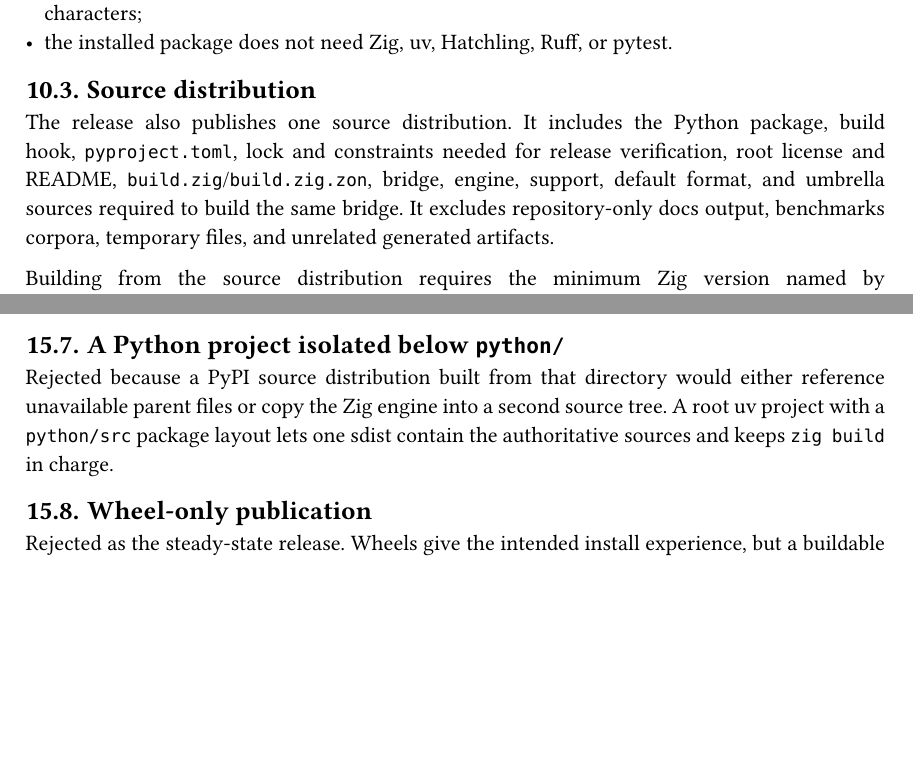
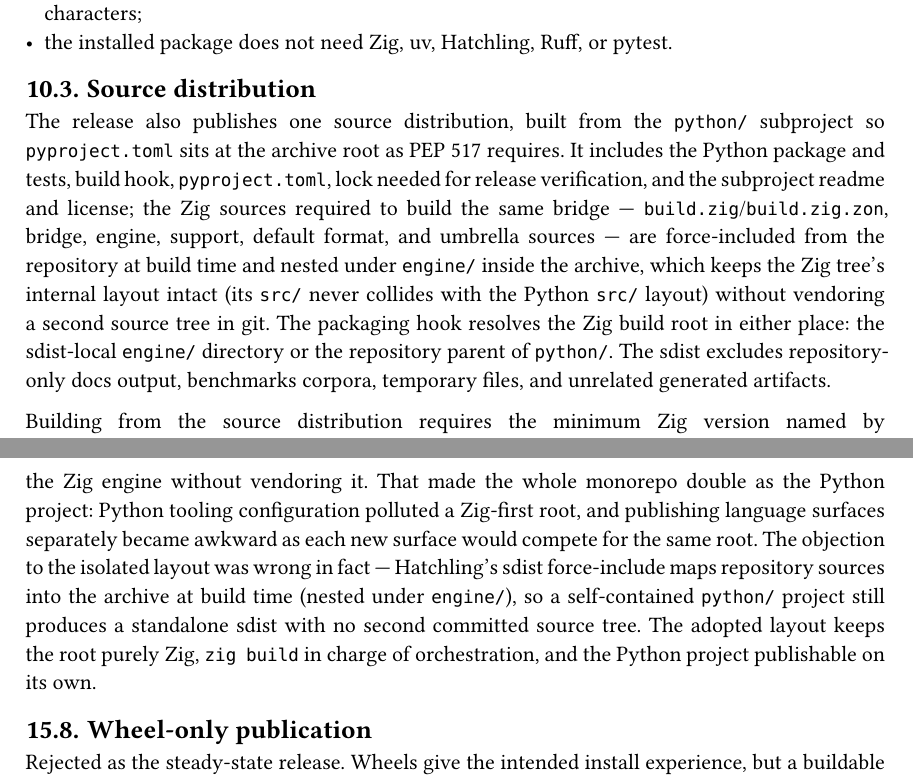
Before and after one commit to insanai/zenfmt, a Typst document (docs/zds/records/0014-python-library.typ): two parts of pages 21 and 29 of 30 before the commit and two parts of pages 21 and 30 of 31 after it, joined at a grey line, cut so that both start at the same text, the shorter picture padded with empty space. Compiled offline with Typst 0.15.

Commit message:
docs: update ZDS 0014 specification for python/ subdirectory layout

````diff
--- a/docs/zds/records/0014-python-library.typ
+++ b/docs/zds/records/0014-python-library.typ
@@ -170,5 +170,3 @@ when every deliverable and acceptance gate in this record is satisfied.
   [`python/src/zenfmt/`], [The typed public API, immutable models, validation,
     exceptions, capability discovery, and secure private loader specified
     here.],
-  [root build and Python project], [`pyproject.toml`, `uv.lock`, the Hatchling
-    adapter, named `zig build python-*` orchestration steps, and the canonical
@@ -895,9 +896,5 @@ vendoring the engine:
 
 ```text
 zenfmt/
-├── build.zig
+├── build.zig              # the monorepo orchestration graph, Python steps included
 ├── build.zig.zon          # canonical release version and Zig dependency lock
-├── pyproject.toml         # PEP 517/621, uv, Ruff, and pytest configuration
-├── uv.lock                # committed Python resolution
-├── hatch_build.py         # packaging adapter; delegates native builds to Zig
-├── python/
@@ -1009,7 +1016,3 @@ Wheel metadata derives its platform tag from the same validated target tuple.
 Integrating a new language and a bridge into the monorepo touches several
 existing contracts that are easy to miss:
 
-- `build.zig.zon` gains `.paths` entries for `bindings`, `python`,
-  `pyproject.toml`, `hatch_build.py`, and `uv.lock`, and its `.version`
-  becomes the canonical `0.1.0`; `build.zig` reads and validates that version
-  and embeds it in the CLI and the bridge.
@@ -1029,7 +1037,8 @@ existing contracts that are easy to miss:
 
 == Python configuration
 
-`pyproject.toml` is the only Python tool configuration file. It contains:
+`python/pyproject.toml` is the only Python tool configuration file. It
+contains:
 
 - PEP 621 project metadata with `requires-python >= 3.10`, MIT licensing,
   project URLs, classifiers, and name-only authorship;
@@ -1107,12 +1118,20 @@ Wheel inspection must confirm:
 
 == Source distribution
 
-The release also publishes one source distribution. It includes the Python
-package, build hook, `pyproject.toml`, lock and constraints needed for release
-verification, root license and README, `build.zig`/`build.zig.zon`, bridge,
-engine, support, default format, and umbrella sources required to build the
-same bridge. It excludes repository-only docs output, benchmarks corpora,
-temporary files, and unrelated generated artifacts.
+The release also publishes one source distribution, built from the `python/`
+subproject so `pyproject.toml` sits at the archive root as PEP 517 requires.
+It includes the Python package and tests, build hook, `pyproject.toml`, lock
+needed for release verification, and the subproject readme and license; the
+Zig sources required to build the same bridge —
+`build.zig`/`build.zig.zon`, bridge, engine, support, default format, and
+umbrella sources — are force-included from the repository at build time and
+nested under `engine/` inside the archive, which keeps the Zig tree's
+internal layout intact (its `src/` never collides with the Python `src/`
+layout) without vendoring a second source tree in git. The packaging hook
+resolves the Zig build root in either place: the sdist-local `engine/`
+directory or the repository parent of `python/`. The sdist excludes
+repository-only docs output, benchmarks corpora, temporary files, and
+unrelated generated artifacts.
 
 Building from the source distribution requires the minimum Zig version named
 by `build.zig.zon` and a supported Python. The PEP 517 failure for a missing or
@@ -1592,9 +1611,3 @@ contain a platform native library and require a build hook plus platform tag
 control. uv still owns project management and invokes Hatchling through the
 standard PEP 517 frontend.
 
-== A Python project isolated below `python/`
-
-Rejected because a PyPI source distribution built from that directory would
-either reference unavailable parent files or copy the Zig engine into a second
-source tree. A root uv project with a `python/src` package layout lets one sdist
-contain the authoritative sources and keeps `zig build` in charge.
@@ -1601,3 +1618,13 @@ contain the authoritative sources and keeps `zig build` in charge.
+source distribution could not otherwise contain the Zig engine without
+vendoring it. That made the whole monorepo double as the Python project:
+Python tooling configuration polluted a Zig-first root, and publishing
+language surfaces separately became awkward as each new surface would compete
+for the same root. The objection to the isolated layout was wrong in fact —
+Hatchling's sdist force-include maps repository sources into the archive at
+build time (nested under `engine/`), so a self-contained `python/` project
+still produces a standalone sdist with no second committed source tree. The
+adopted layout keeps the root purely Zig, `zig build` in charge of
+orchestration, and the Python project publishable on its own.
 
 == Wheel-only publication
 
````
Also changed, not shown: docs/zds/records/0014-python-library.typ (50 more changed lines).
